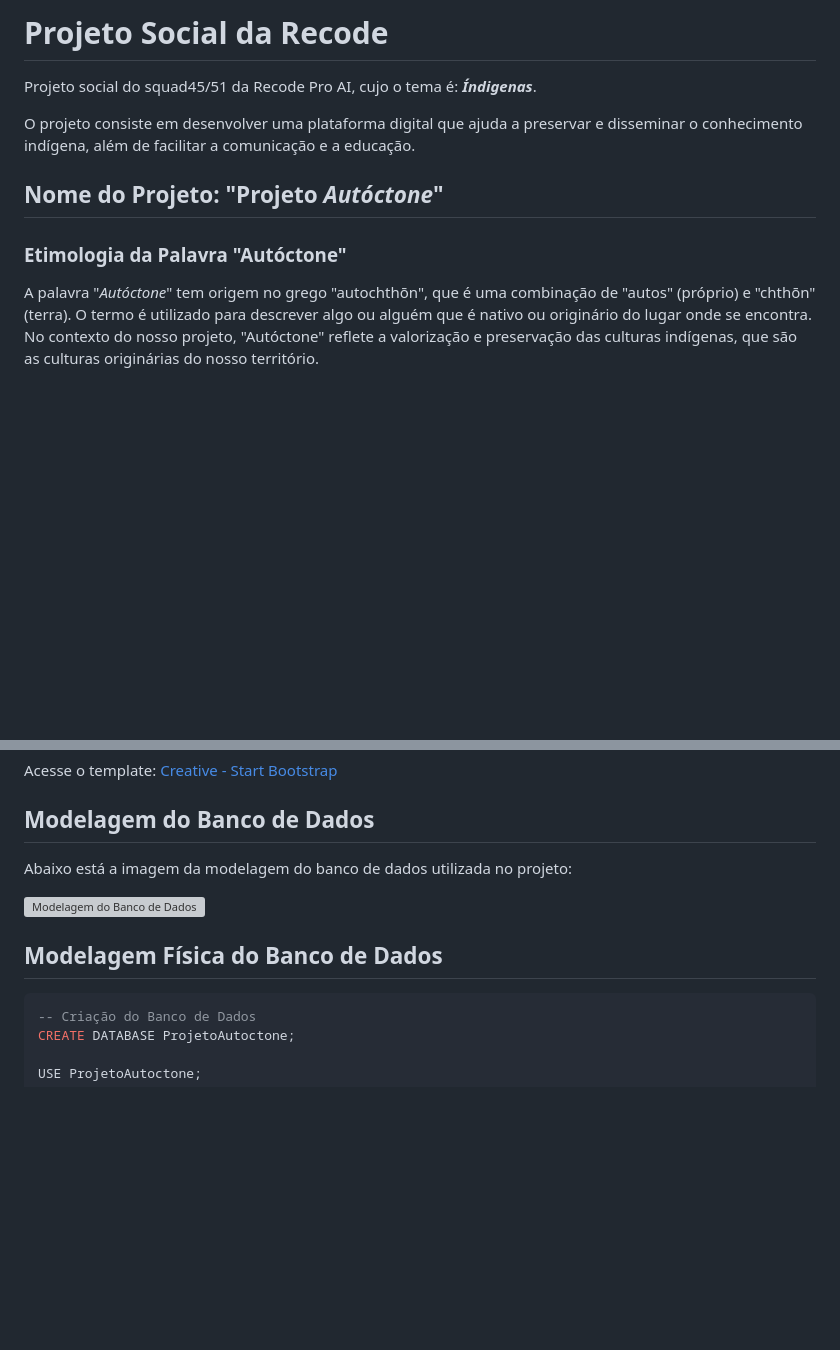
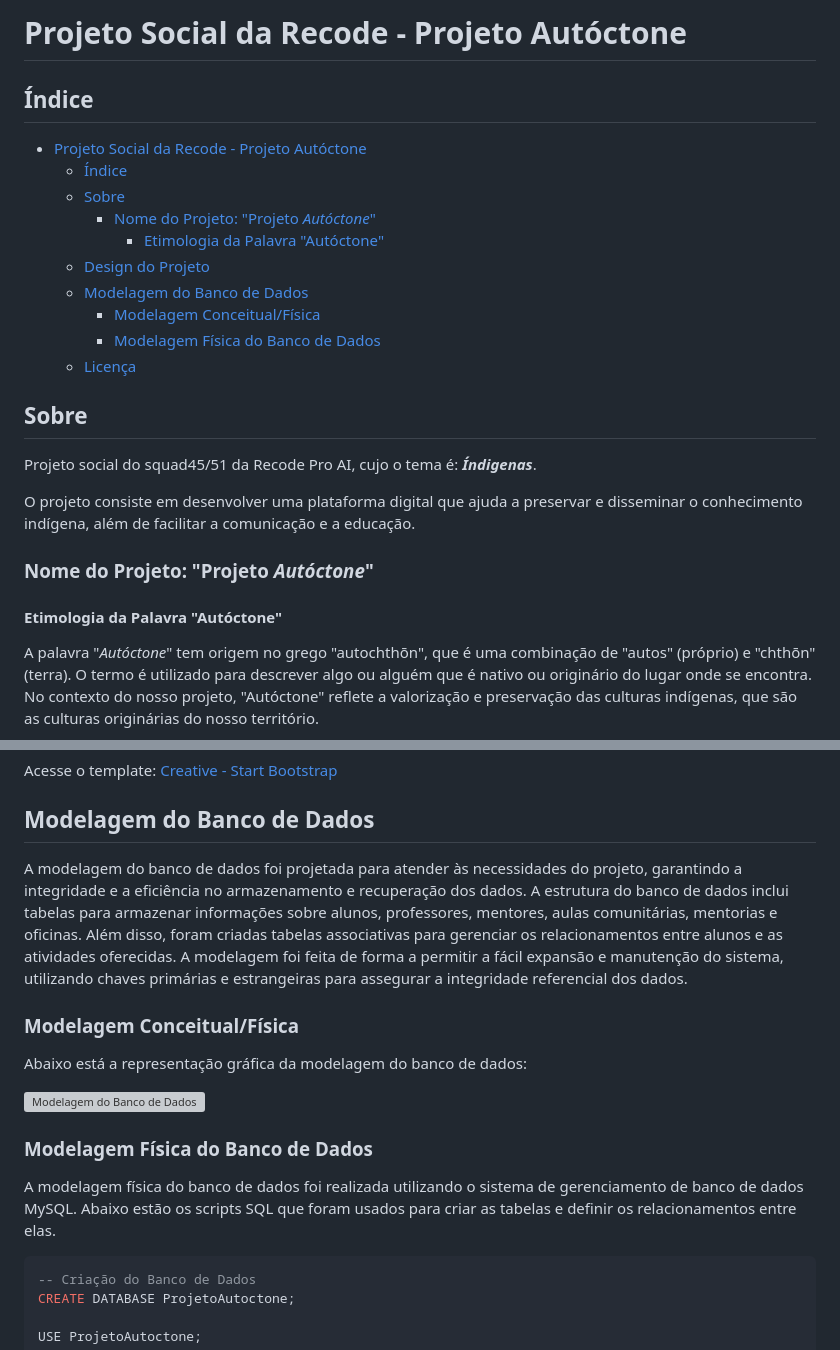
Before and after one commit to brenoaug/recode-projeto-social, a Markdown page: README.md, 2 parts joined by grey strips. GitHub-like rendering; blank space fills up the shorter version; grey boxes are pictures that could not be loaded.

````diff
--- a/README.md
+++ b/README.md
@@ -1,11 +1,26 @@
-# Projeto Social da Recode
+# Projeto Social da Recode - Projeto Autóctone
+
+## Índice
+
+- [Projeto Social da Recode - Projeto Autóctone](#projeto-social-da-recode---projeto-autóctone)
+  - [Índice](#índice)
+  - [Sobre](#sobre)
+    - [Nome do Projeto: "Projeto *Autóctone*"](#nome-do-projeto-projeto-autóctone)
+      - [Etimologia da Palavra "Autóctone"](#etimologia-da-palavra-autóctone)
+  - [Design do Projeto](#design-do-projeto)
+  - [Modelagem do Banco de Dados](#modelagem-do-banco-de-dados)
+    - [Modelagem Conceitual/Física](#modelagem-conceitualfísica)
+    - [Modelagem Física do Banco de Dados](#modelagem-física-do-banco-de-dados)
+  - [Licença](#licença)
+
+## Sobre
 Projeto social do squad45/51 da Recode Pro AI, cujo o tema é: ***Índigenas***.
 
 O projeto consiste em desenvolver uma plataforma digital que ajuda a preservar e disseminar o conhecimento indígena, além de facilitar a comunicação e a educação.
 
-## Nome do Projeto: "Projeto *Autóctone*"
+### Nome do Projeto: "Projeto *Autóctone*"
 
-### Etimologia da Palavra "Autóctone"
+#### Etimologia da Palavra "Autóctone"
 
 A palavra "*Autóctone*" tem origem no grego "autochthōn", que é uma combinação de "autos" (próprio) e "chthōn" (terra). O termo é utilizado para descrever algo ou alguém que é nativo ou originário do lugar onde se encontra. No contexto do nosso projeto, "Autóctone" reflete a valorização e preservação das culturas indígenas, que são as culturas originárias do nosso território.
 
@@ -17,11 +32,17 @@ Acesse o template: [Creative - Start Bootstrap](https://startbootstrap.com/theme
 
 ## Modelagem do Banco de Dados
 
-Abaixo está a imagem da modelagem do banco de dados utilizada no projeto:
+A modelagem do banco de dados foi projetada para atender às necessidades do projeto, garantindo a integridade e a eficiência no armazenamento e recuperação dos dados. A estrutura do banco de dados inclui tabelas para armazenar informações sobre alunos, professores, mentores, aulas comunitárias, mentorias e oficinas. Além disso, foram criadas tabelas associativas para gerenciar os relacionamentos entre alunos e as atividades oferecidas. A modelagem foi feita de forma a permitir a fácil expansão e manutenção do sistema, utilizando chaves primárias e estrangeiras para assegurar a integridade referencial dos dados.
+
+### Modelagem Conceitual/Física
+
+Abaixo está a representação gráfica da modelagem do banco de dados:
 
 ![Modelagem do Banco de Dados](./database/modelagem.png)
 
-## Modelagem Física do Banco de Dados
+### Modelagem Física do Banco de Dados
+
+A modelagem física do banco de dados foi realizada utilizando o sistema de gerenciamento de banco de dados MySQL. Abaixo estão os scripts SQL que foram usados para criar as tabelas e definir os relacionamentos entre elas.
 
 ```sql
 -- Criação do Banco de Dados
````
